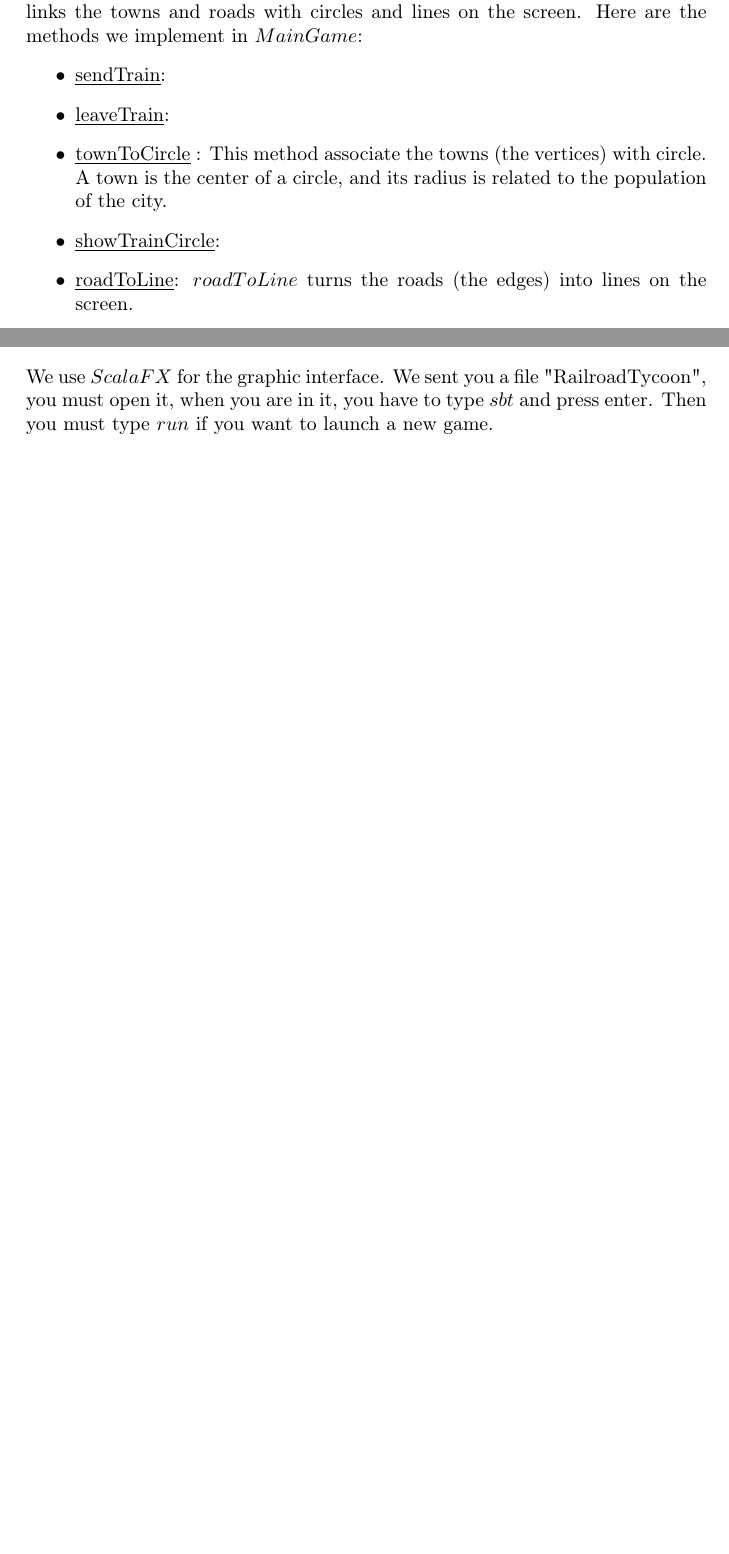
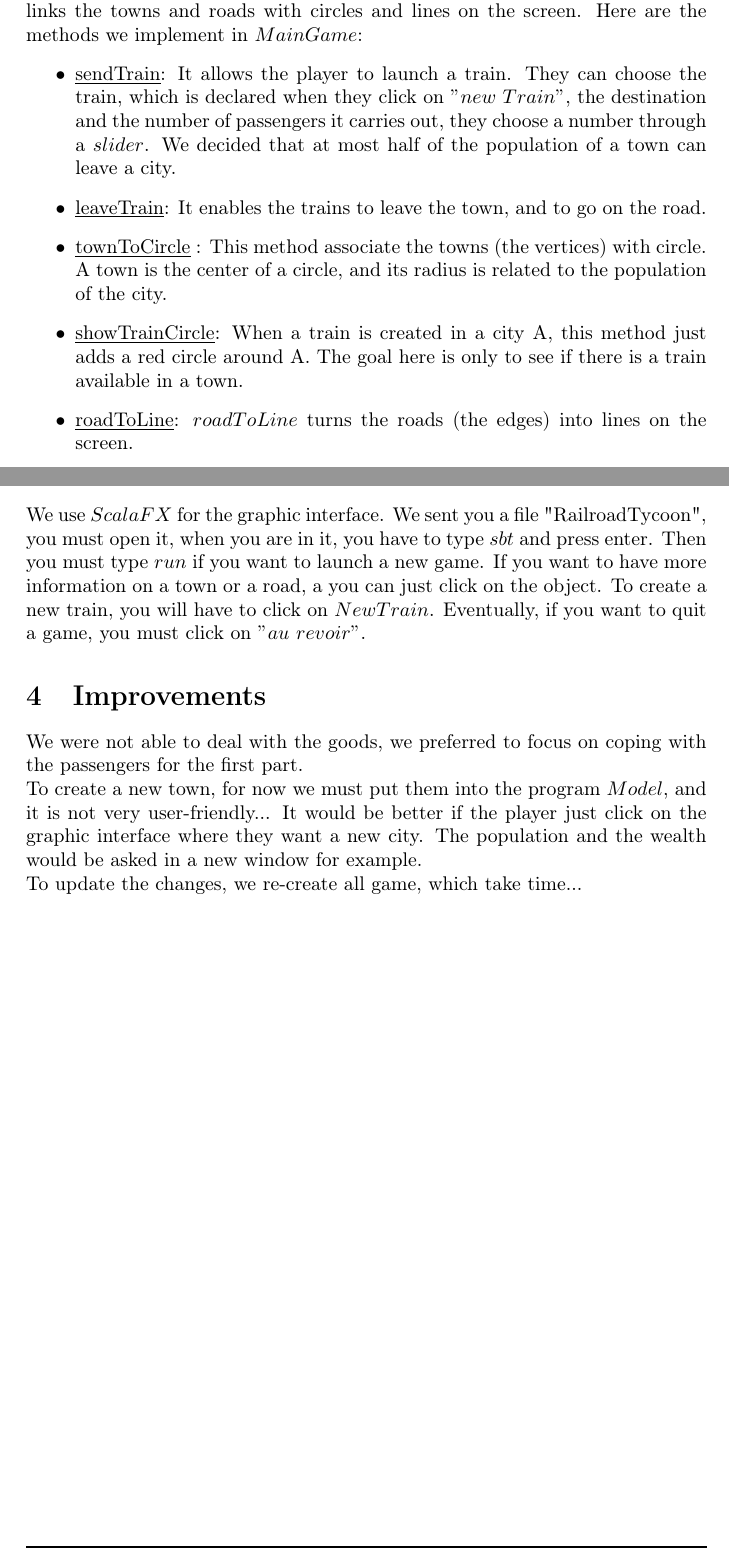
Before and after one commit to Xyouz/RailRoad-Tycoon, a LaTeX document (Rapport1/rapportpart1.tex): two parts of pages 1 and 3 of 3, joined at a grey line, cut so that both start at the same text, the shorter picture padded with empty space. Compiled offline with LaTeX, dvips and Ghostscript.

Commit message:
rappoet quasi fini (youpi)

```diff
--- a/Rapport1/rapportpart1.tex
+++ b/Rapport1/rapportpart1.tex
@@ -43,13 +43,13 @@
 	This program contains what is necessary to create a proper graphic interface. We define here only one class : $MainGame$ that handles all the drawings and links the towns and roads with circles and lines on the screen.
 	Here are the methods we implement in $MainGame$:
 	\begin{itemize}
-		\item \underline{sendTrain}:
+		\item \underline{sendTrain}: It allows the player to launch a train. They can choose the train, which is declared when they click on $"new$ $Train"$, the destination and the number of passengers it carries out, they choose a number through a $slider$. We decided that at most half of the population of a town can leave a city.
 
-		\item \underline{leaveTrain}:
+		\item \underline{leaveTrain}: It enables the trains to leave the town, and to go on the road.
 
 		\item \underline{townToCircle} : This method associate the towns (the vertices) with circle. A town is the center of a circle, and its radius is related to the population of the city.
 
-		\item \underline{showTrainCircle}:
+		\item \underline{showTrainCircle}: When a train is created in a city A, this method just adds a red circle around A. The goal here is only to see if there is a train available in a town.
 
 		\item \underline{roadToLine}: $roadToLine$ turns  the roads (the edges) into lines on the screen.
 
@@ -85,6 +85,12 @@
 	\section{How to start a new game}
 
 	We use $ScalaFX$ for the graphic interface. We sent you a file "RailroadTycoon", you must open it, when you are in it, you have to type $sbt$ and press enter. Then you must type $run$ if you want to launch a new game.
+	If you want to have more information on a town or a road, a you can just click on the object.
+	To create a new train, you will have to click on $New Train$. Eventually, if you want to quit a game, you must click on $"au$ $revoir"$.
 
+	\section{Improvements}
+	We were not able to deal with the goods, we preferred to focus on coping with the passengers for the first part.\\
+	To create a new town, for now we must put them into the program $Model$, and it is not very user-friendly... It would be better if the player just click on the graphic interface where they want a new city. The population and the wealth would be asked in a new window for example.\\
+	To update the changes, we re-create all game, which take time...
 
 \end{document}
```
Also changed, not shown: Rapport1/rapportpart1.tex (2 more changed lines).
